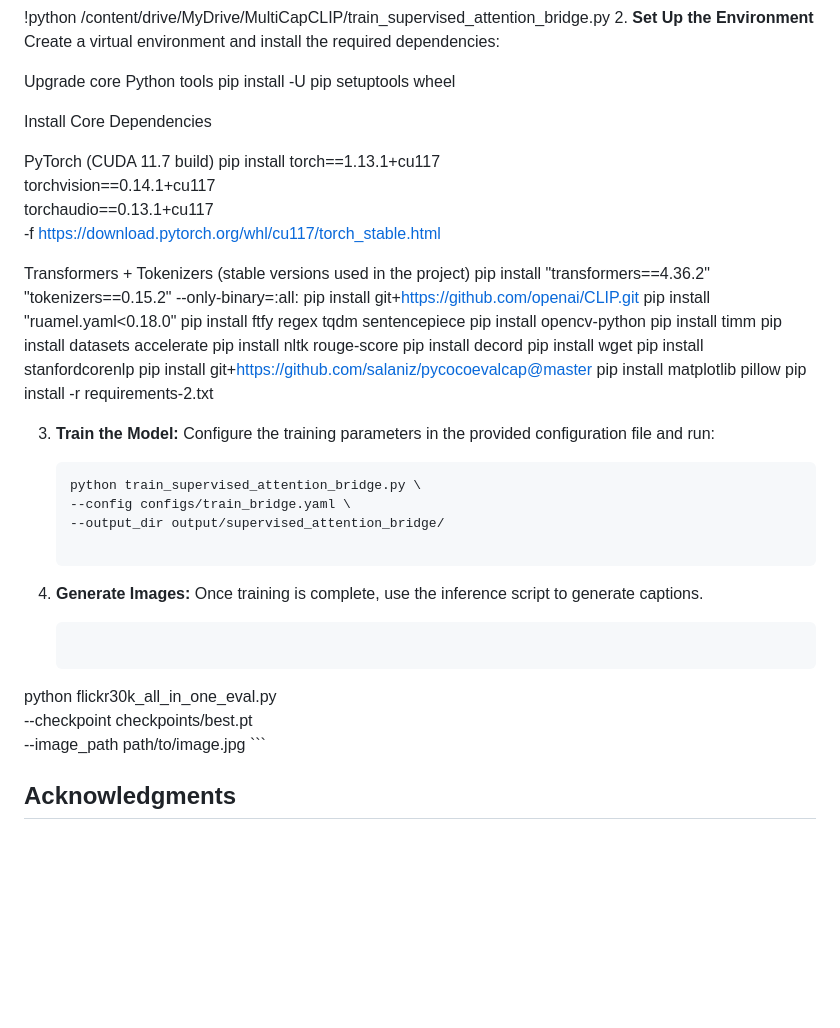
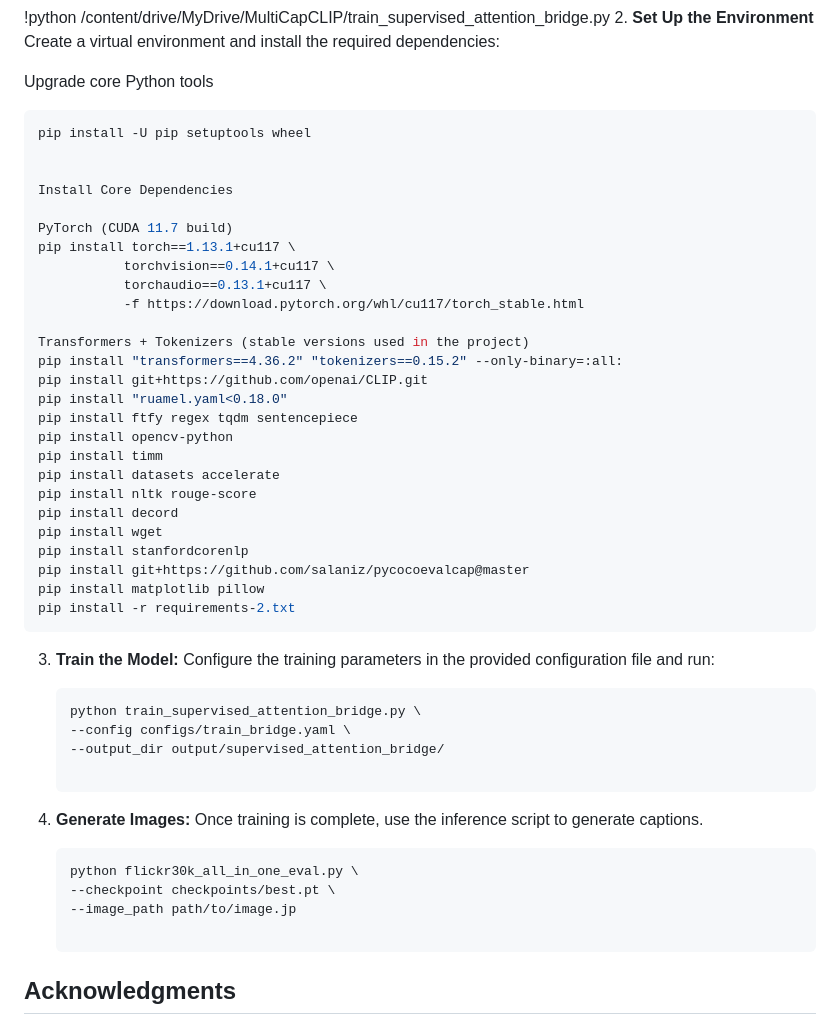
Before and after one commit to BRAIN-Lab-AI/MultiCapCLIP-AR-Architectural-Enhancements-and-Arabic-Fine-Tuning-for-Multilingual-Visual-Captioning, a Markdown page: README.md, the part around the change. Drawn GitHub-style; blank space fills up the shorter version.

````diff
--- a/README.md
+++ b/README.md
@@ -212,6 +212,7 @@ How to Run the Code
 Create a virtual environment and install the required dependencies:
 
  Upgrade core Python tools
+ ```bash
 pip install -U pip setuptools wheel
 
 
@@ -238,7 +239,7 @@ pip install stanfordcorenlp
 pip install git+https://github.com/salaniz/pycocoevalcap@master
 pip install matplotlib pillow
 pip install -r requirements-2.txt
-
+   ```
 3. **Train the Model:**
     Configure the training parameters in the provided configuration file and run:
     ```bash
@@ -251,9 +252,12 @@ pip install -r requirements-2.txt
 4. **Generate Images:**
     Once training is complete, use the inference script to generate captions.
     ```bash
-python flickr30k_all_in_one_eval.py \
+    python flickr30k_all_in_one_eval.py \
     --checkpoint checkpoints/best.pt \
-    --image_path path/to/image.jpg    ```
+    --image_path path/to/image.jp
+
+    ```
+
 
 ## Acknowledgments
 - **Open-Source Communities:** I acknowledge the open-source contributors behind PyTorch, Hugging Face Transformers, OpenAI CLIP, and the Python ecosystem (NumPy, PIL, torchvision), whose tools formed the foundation of this project.
````
